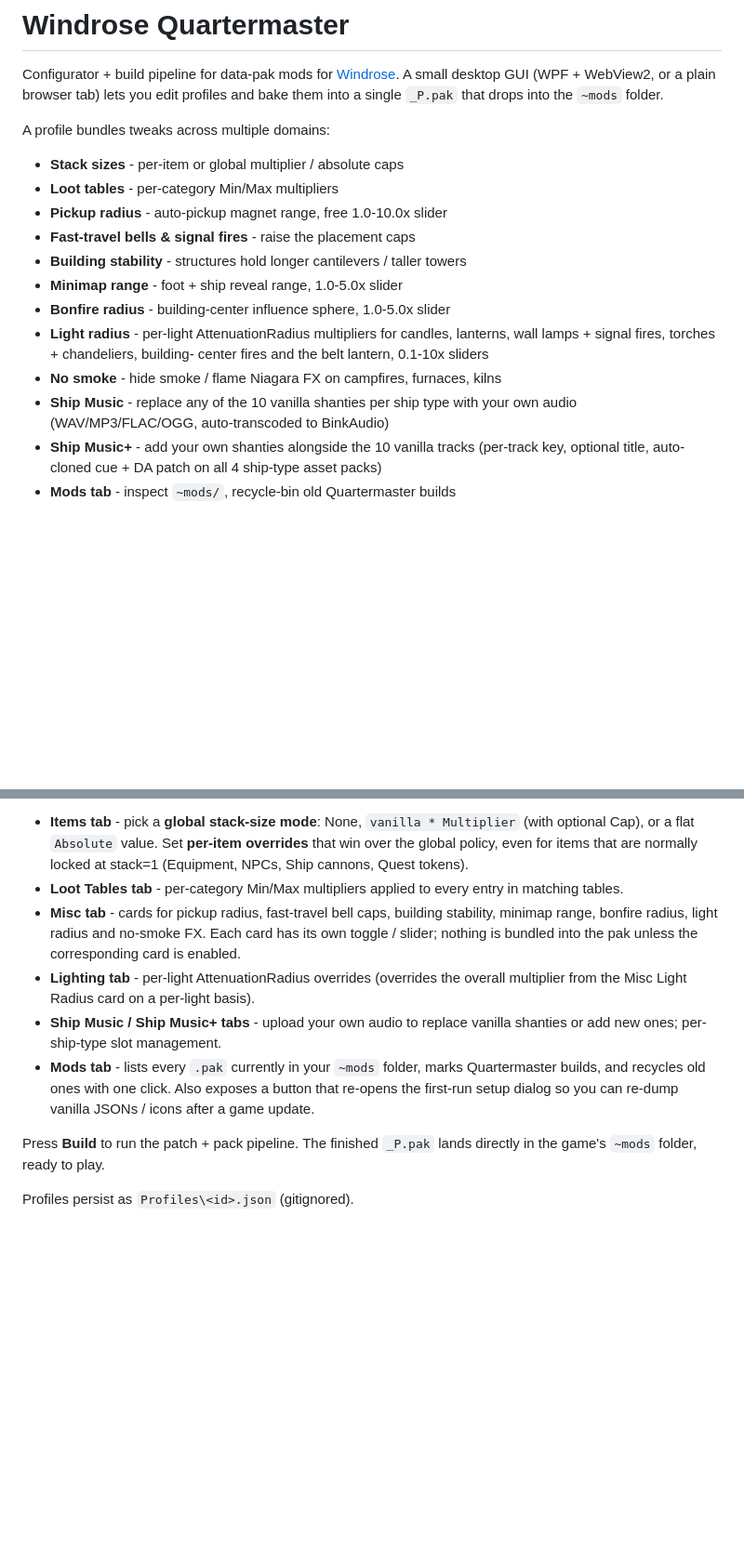
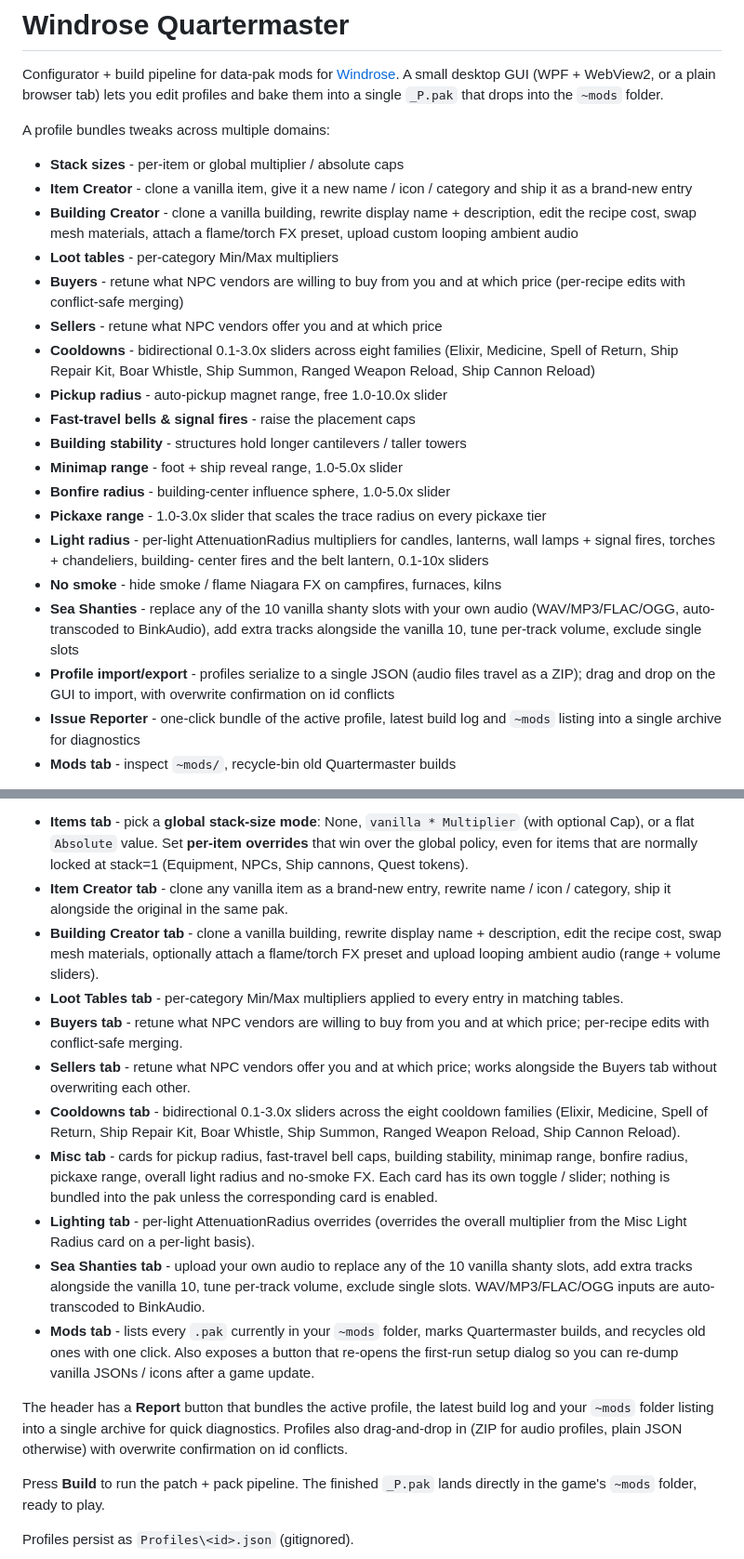
Before and after one commit to themelektaus/windrose-quartermaster-mod, a Markdown page: README.md, 2 parts joined by grey strips. Shown at 93% size. Drawn GitHub-style; blank space fills up the shorter version.

Commit message:
docs: refresh README with current tab list and features
Align tab order and feature bullets with the live frontend (Item Creator,
Building Creator, Buyers, Sellers, Cooldowns, Sea Shanties, profile
import/export, Issue Reporter, pickaxe range).

Co-Authored-By: Claude Opus 4.7 (1M context) <noreply@anthropic.com>

```diff
--- a/README.md
+++ b/README.md
@@ -8,21 +8,38 @@ bake them into a single `_P.pak` that drops into the `~mods` folder.
 A profile bundles tweaks across multiple domains:
 
 - **Stack sizes** - per-item or global multiplier / absolute caps
+- **Item Creator** - clone a vanilla item, give it a new name / icon /
+  category and ship it as a brand-new entry
+- **Building Creator** - clone a vanilla building, rewrite display name +
+  description, edit the recipe cost, swap mesh materials, attach a
+  flame/torch FX preset, upload custom looping ambient audio
 - **Loot tables** - per-category Min/Max multipliers
+- **Buyers** - retune what NPC vendors are willing to buy from you and at
+  which price (per-recipe edits with conflict-safe merging)
+- **Sellers** - retune what NPC vendors offer you and at which price
+- **Cooldowns** - bidirectional 0.1-3.0x sliders across eight families
+  (Elixir, Medicine, Spell of Return, Ship Repair Kit, Boar Whistle,
+  Ship Summon, Ranged Weapon Reload, Ship Cannon Reload)
 - **Pickup radius** - auto-pickup magnet range, free 1.0-10.0x slider
 - **Fast-travel bells & signal fires** - raise the placement caps
 - **Building stability** - structures hold longer cantilevers / taller towers
 - **Minimap range** - foot + ship reveal range, 1.0-5.0x slider
 - **Bonfire radius** - building-center influence sphere, 1.0-5.0x slider
+- **Pickaxe range** - 1.0-3.0x slider that scales the trace radius on
+  every pickaxe tier
 - **Light radius** - per-light AttenuationRadius multipliers for candles,
   lanterns, wall lamps + signal fires, torches + chandeliers, building-
   center fires and the belt lantern, 0.1-10x sliders
 - **No smoke** - hide smoke / flame Niagara FX on campfires, furnaces, kilns
-- **Ship Music** - replace any of the 10 vanilla shanties per ship type
-  with your own audio (WAV/MP3/FLAC/OGG, auto-transcoded to BinkAudio)
-- **Ship Music+** - add your own shanties alongside the 10 vanilla tracks
-  (per-track key, optional title, auto-cloned cue + DA patch on all 4
-  ship-type asset packs)
+- **Sea Shanties** - replace any of the 10 vanilla shanty slots with your
+  own audio (WAV/MP3/FLAC/OGG, auto-transcoded to BinkAudio), add extra
+  tracks alongside the vanilla 10, tune per-track volume, exclude single
+  slots
+- **Profile import/export** - profiles serialize to a single JSON (audio
+  files travel as a ZIP); drag and drop on the GUI to import, with
+  overwrite confirmation on id conflicts
+- **Issue Reporter** - one-click bundle of the active profile, latest
+  build log and `~mods` listing into a single archive for diagnostics
 - **Mods tab** - inspect `~mods/`, recycle-bin old Quartermaster builds
 
 Vanilla values are extracted directly from the game's main pak file
@@ -135,21 +152,45 @@ icon to clone an existing one. For each profile you can:
   value. Set **per-item overrides** that win over the global policy,
   even for items that are normally locked at stack=1 (Equipment, NPCs,
   Ship cannons, Quest tokens).
+- **Item Creator tab** - clone any vanilla item as a brand-new entry,
+  rewrite name / icon / category, ship it alongside the original in
+  the same pak.
+- **Building Creator tab** - clone a vanilla building, rewrite display
+  name + description, edit the recipe cost, swap mesh materials,
+  optionally attach a flame/torch FX preset and upload looping ambient
+  audio (range + volume sliders).
 - **Loot Tables tab** - per-category Min/Max multipliers applied to
   every entry in matching tables.
+- **Buyers tab** - retune what NPC vendors are willing to buy from you
+  and at which price; per-recipe edits with conflict-safe merging.
+- **Sellers tab** - retune what NPC vendors offer you and at which
+  price; works alongside the Buyers tab without overwriting each other.
+- **Cooldowns tab** - bidirectional 0.1-3.0x sliders across the eight
+  cooldown families (Elixir, Medicine, Spell of Return, Ship Repair
+  Kit, Boar Whistle, Ship Summon, Ranged Weapon Reload, Ship Cannon
+  Reload).
 - **Misc tab** - cards for pickup radius, fast-travel bell caps,
-  building stability, minimap range, bonfire radius, light radius
-  and no-smoke FX. Each card has its own toggle / slider; nothing is
-  bundled into the pak unless the corresponding card is enabled.
+  building stability, minimap range, bonfire radius, pickaxe range,
+  overall light radius and no-smoke FX. Each card has its own toggle /
+  slider; nothing is bundled into the pak unless the corresponding card
+  is enabled.
 - **Lighting tab** - per-light AttenuationRadius overrides (overrides
   the overall multiplier from the Misc Light Radius card on a per-light
   basis).
-- **Ship Music / Ship Music+ tabs** - upload your own audio to replace
-  vanilla shanties or add new ones; per-ship-type slot management.
+- **Sea Shanties tab** - upload your own audio to replace any of the 10
+  vanilla shanty slots, add extra tracks alongside the vanilla 10, tune
+  per-track volume, exclude single slots. WAV/MP3/FLAC/OGG inputs are
+  auto-transcoded to BinkAudio.
 - **Mods tab** - lists every `.pak` currently in your `~mods` folder,
   marks Quartermaster builds, and recycles old ones with one click.
   Also exposes a button that re-opens the first-run setup dialog so
   you can re-dump vanilla JSONs / icons after a game update.
+
+The header has a **Report** button that bundles the active profile, the
+latest build log and your `~mods` folder listing into a single archive
+for quick diagnostics. Profiles also drag-and-drop in (ZIP for audio
+profiles, plain JSON otherwise) with overwrite confirmation on id
+conflicts.
 
 Press **Build** to run the patch + pack pipeline. The finished `_P.pak`
 lands directly in the game's `~mods` folder, ready to play.
```
